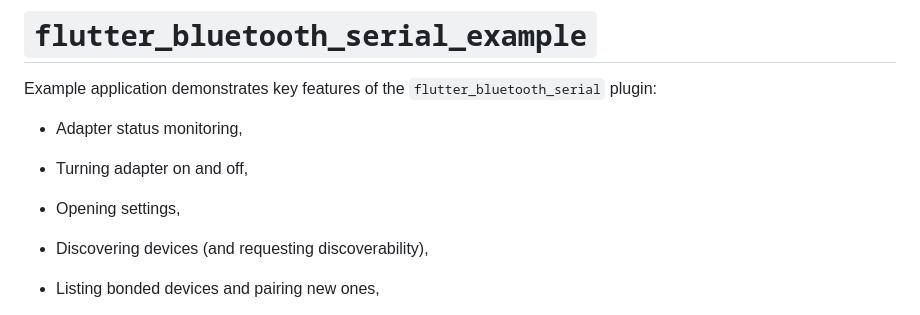
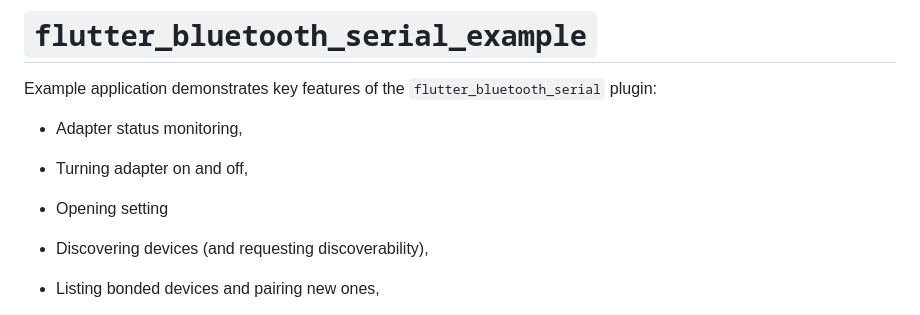
Before and after one commit to Churanta/NERU, a Markdown page: README.md, the part around the change. Drawn GitHub-style.

```diff
--- a/README.md
+++ b/README.md
@@ -6,7 +6,7 @@ Example application demonstrates key features of the `flutter_bluetooth_serial`
 
 + Turning adapter on and off,
 
-+ Opening settings,
++ Opening setting
 
 + Discovering devices (and requesting discoverability),
 
```
